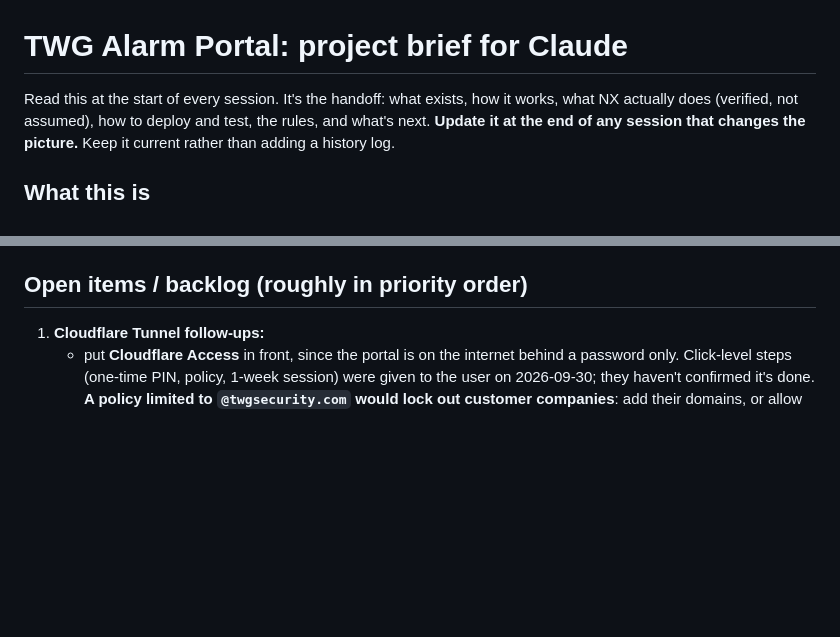
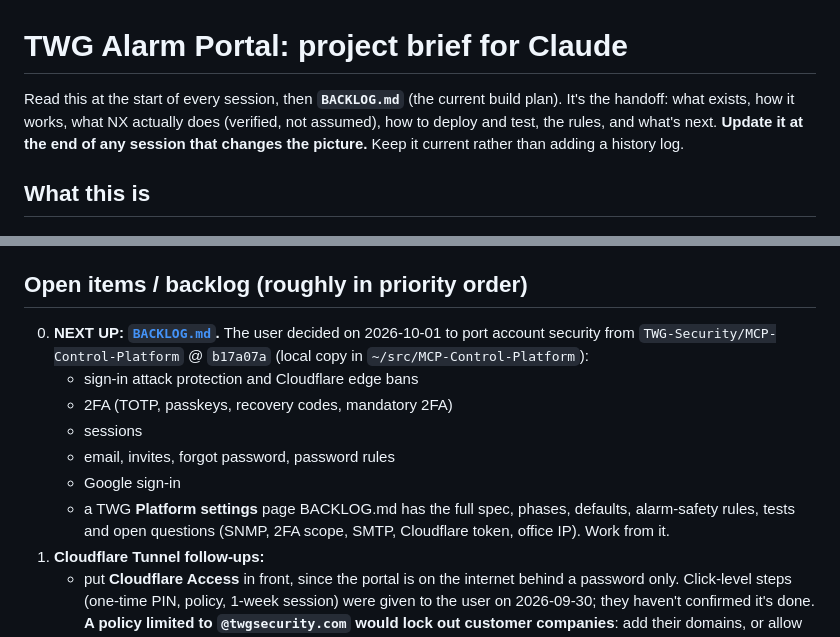
Before and after one commit to TWG-Security/nx_alarm_portal, a Markdown page: CLAUDE.md, 2 parts joined by grey strips. GitHub-like rendering; blank space fills up the shorter version.

```diff
--- a/CLAUDE.md
+++ b/CLAUDE.md
@@ -1,6 +1,6 @@
 # TWG Alarm Portal: project brief for Claude
 
-Read this at the start of every session. It's the handoff: what exists, how it works, what NX actually
+Read this at the start of every session, then **`BACKLOG.md`** (the current build plan). It's the handoff: what exists, how it works, what NX actually
 does (verified, not assumed), how to deploy and test, the rules, and what's next. **Update it at the end of
 any session that changes the picture.** Keep it current rather than adding a history log.
 
@@ -224,6 +224,14 @@ tools/dev_down.sh
 - Commits end with the attribution lines from the session's system reminder. Branch `feature/base-portal`.
 
 ## Open items / backlog (roughly in priority order)
+0. **NEXT UP: [`BACKLOG.md`](BACKLOG.md).** The user decided on 2026-10-01 to port account security from `TWG-Security/MCP-Control-Platform` @ `b17a07a` (local copy in `~/src/MCP-Control-Platform`):
+   - sign-in attack protection and Cloudflare edge bans
+   - 2FA (TOTP, passkeys, recovery codes, mandatory 2FA)
+   - sessions
+   - email, invites, forgot password, password rules
+   - Google sign-in
+   - a TWG **Platform settings** page
+   BACKLOG.md has the full spec, phases, defaults, alarm-safety rules, tests and open questions (SNMP, 2FA scope, SMTP, Cloudflare token, office IP). Work from it.
 1. **Cloudflare Tunnel follow-ups:**
    - put **Cloudflare Access** in front, since the portal is on the internet behind a password only. Click-level steps (one-time PIN, policy, 1-week session) were given to the user on 2026-09-30; they haven't confirmed it's done.
      **A policy limited to `@twgsecurity.com` would lock out customer companies**: add their domains, or allow one-time PIN for any email.
```
Also changed, not shown: BACKLOG.md (added, +172 -0 lines).
